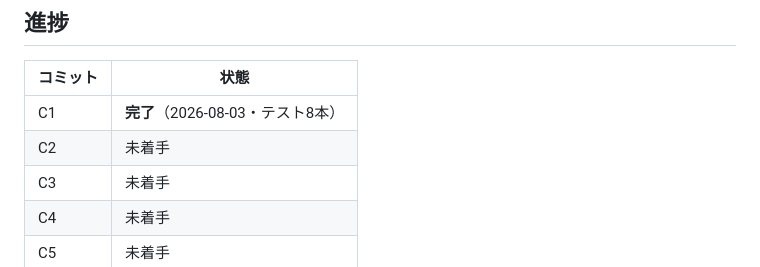
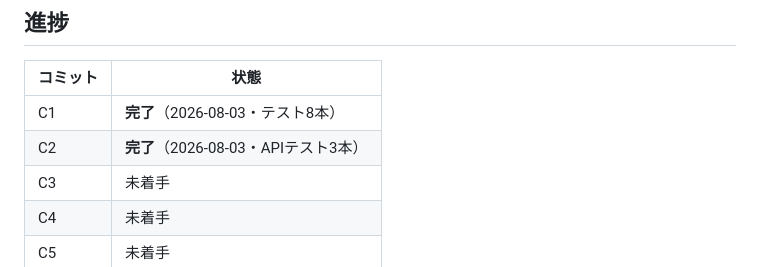
Before and after one commit to KOIYAL/local-transcriber, a Markdown page: docs/phase1-implementation-plan-2026-08.md, the part around the change. Drawn GitHub-style.

Commit message:
phase1: mark C2 done

```diff
--- a/docs/phase1-implementation-plan-2026-08.md
+++ b/docs/phase1-implementation-plan-2026-08.md
@@ -44,7 +44,7 @@
 | コミット | 状態 |
 |---|---|
 | C1 | **完了**（2026-08-03・テスト8本） |
-| C2 | 未着手 |
+| C2 | **完了**（2026-08-03・APIテスト3本） |
 | C3 | 未着手 |
 | C4 | 未着手 |
 | C5 | 未着手 |
```
